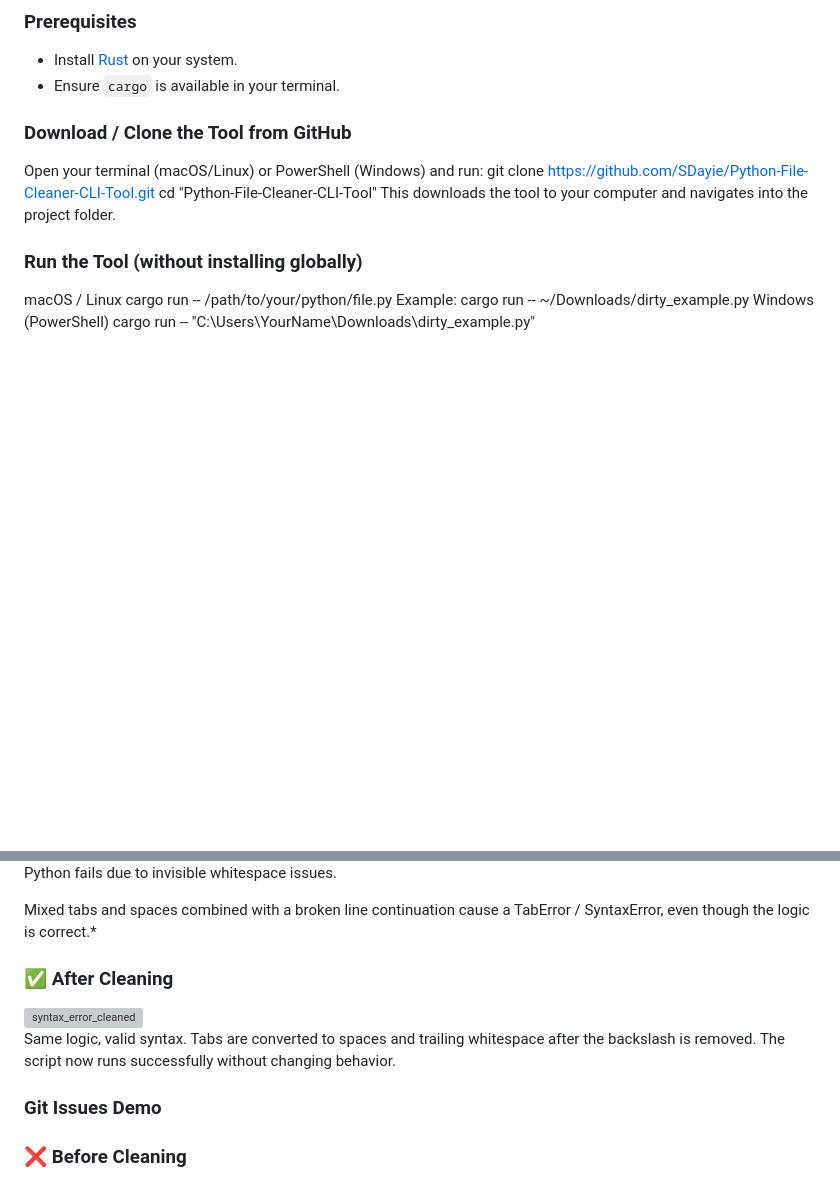
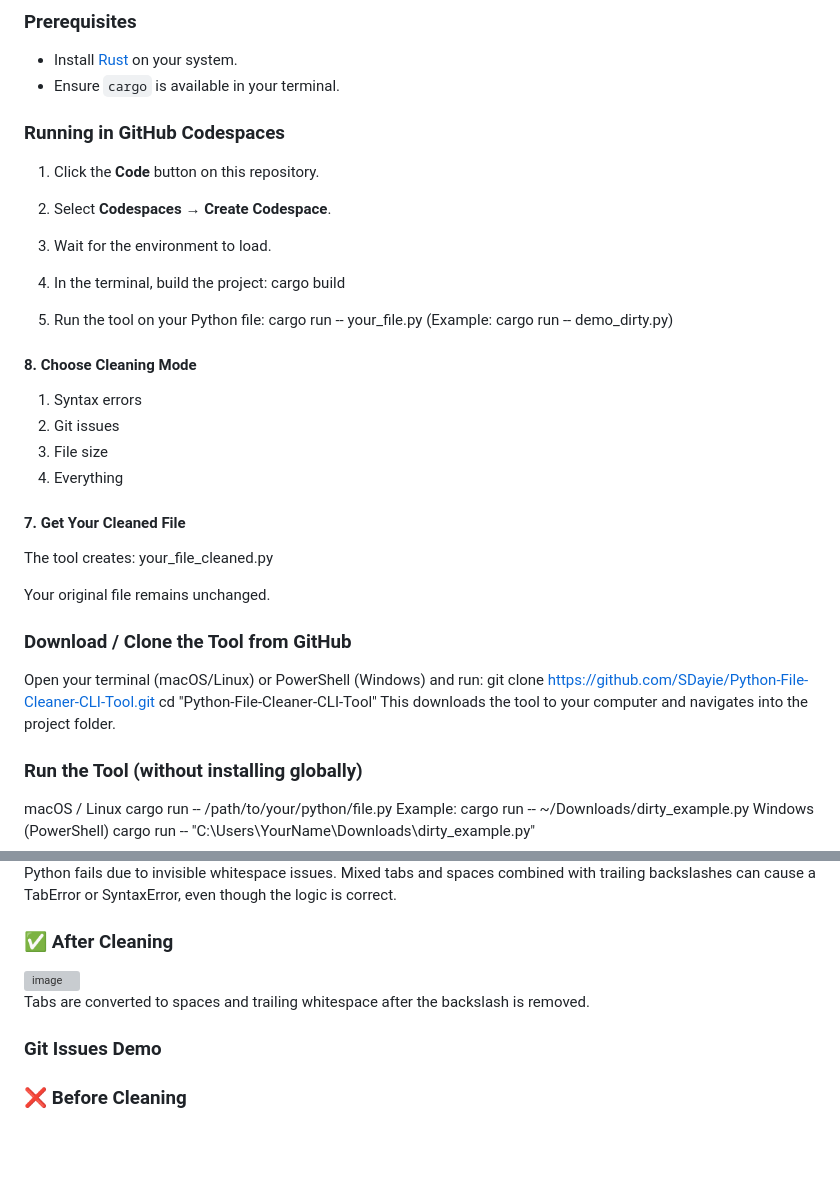
Before and after one commit to SDayie/Python-File-Cleaner-CLI-Tool, a Markdown page: README.md, 2 parts joined by grey strips. GitHub-like rendering; blank space fills up the shorter version; grey boxes are pictures that could not be loaded.

Commit message:
Enhance README with GitHub Codespaces instructions
Added instructions for running the tool in GitHub Codespaces, including steps for building and executing the project. Updated examples for cleaning modes and clarified the cleaning process.

```diff
--- a/README.md
+++ b/README.md
@@ -16,6 +16,30 @@
 ### **Prerequisites**
 - Install [Rust](https://www.rust-lang.org/tools/install) on your system.
 - Ensure `cargo` is available in your terminal.
+
+### Running in GitHub Codespaces
+ 1. Click the **Code** button on this repository.
+ 2. Select **Codespaces → Create Codespace**.
+ 3. Wait for the environment to load.
+ 4. In the terminal, build the project:
+    cargo build
+
+ 6. Run the tool on your Python file:
+ cargo run -- your_file.py
+ (Example: cargo run -- demo_dirty.py)
+
+ #### 8. Choose Cleaning Mode
+ 1. Syntax errors
+ 2. Git issues
+ 3. File size
+ 4. Everything
+
+ #### 7. Get Your Cleaned File
+ The tool creates:
+ your_file_cleaned.py
+
+ Your original file remains unchanged.
+
 
 ###  Download / Clone the Tool from GitHub
 Open your terminal (macOS/Linux) or PowerShell (Windows) and run:
@@ -129,13 +153,10 @@ python dirty_example_cleaned.py
 
  Python fails due to invisible whitespace issues.
+ Mixed tabs and spaces combined with trailing backslashes can cause a TabError or SyntaxError, even though the logic is correct.
+### ✅ After Cleaning
+<img width="913" height="467" alt="image" src="https://github.com/user-attachments/assets/3ff0bf4a-f315-4035-9b51-1c5ff9629974" />
 
-Mixed tabs and spaces combined with a broken line continuation cause a TabError / SyntaxError, even though the logic is correct.*
-
-### ✅ After Cleaning
-<img width="1277" height="520" alt="syntax_error_cleaned" src="https://github.com/user-attachments/assets/971bc473-6ab2-42c7-b014-f63ccc83e9a6" />
-
-Same logic, valid syntax.
-Tabs are converted to spaces and trailing whitespace after the backslash is removed. The script now runs successfully without changing behavior.
+Tabs are converted to spaces and trailing whitespace after the backslash is removed.
 
 ### **Git Issues Demo**
 ### ❌ Before Cleaning
```
Also changed, not shown: other parts of README.md (+1 -1 lines).
